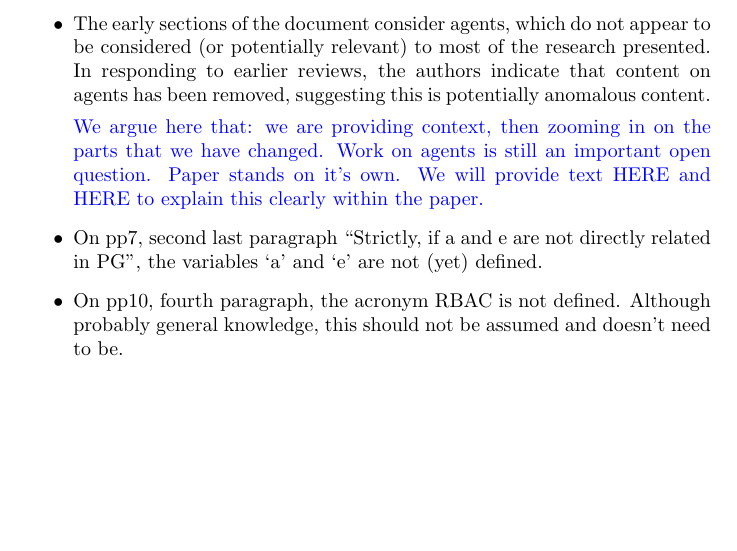
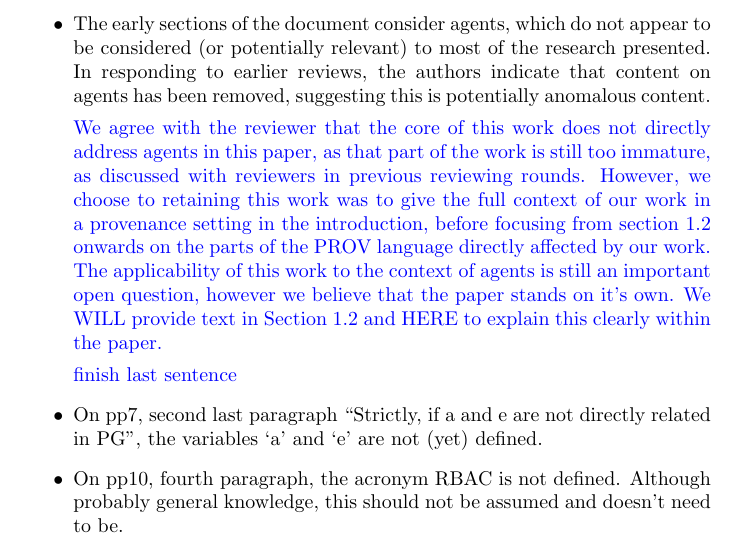
Before and after one commit to PaoloMissier/CEM-DIT, a LaTeX document (FGCS-2019/responses2020.tex): part of page 3 of 4, cut so that both start at the same text, the shorter picture padded with empty space. Compiled offline with pdfLaTeX.

Commit message:
minor update

```diff
--- a/FGCS-2019/responses2020.tex
+++ b/FGCS-2019/responses2020.tex
@@ -107,7 +107,11 @@ Overall the paper is sound and presents the research in a well-reasoned manner.
 \item
 The early sections of the document consider agents, which do not appear to be considered (or potentially relevant) to most of the research presented.  In responding to earlier reviews, the authors indicate that content on agents has been removed, suggesting this is potentially anomalous content.
 
-\jwb{We argue here that: we are providing context, then zooming in on the parts that we have changed. Work on agents is still an important open question. Paper stands on it's own. We will provide text HERE and HERE to explain this clearly within the paper. }
+\jwb{We agree with the reviewer that the core of this work does not directly address agents in this paper, as that part of the work is still too immature, as discussed with reviewers in previous reviewing rounds. However, we choose to retaining this work was to give the full context of our work in a provenance setting in the introduction, before focusing from section 1.2 onwards on the parts of the PROV language directly affected by our work.
+The applicability of this work to the context of agents is still an important open question, however we believe that the paper stands on it's own.  We WILL provide text in Section 1.2 and HERE to explain this clearly within the paper. }
+
+\jwb{finish last sentence}
+
 
 \item On pp7, second last paragraph “Strictly, if a and e are not directly related in PG”, the variables ‘a’ and ‘e’ are not (yet) defined.
 
```
Also changed, not shown: FGCS-2019/Introduction.tex (+7 -2 lines).
